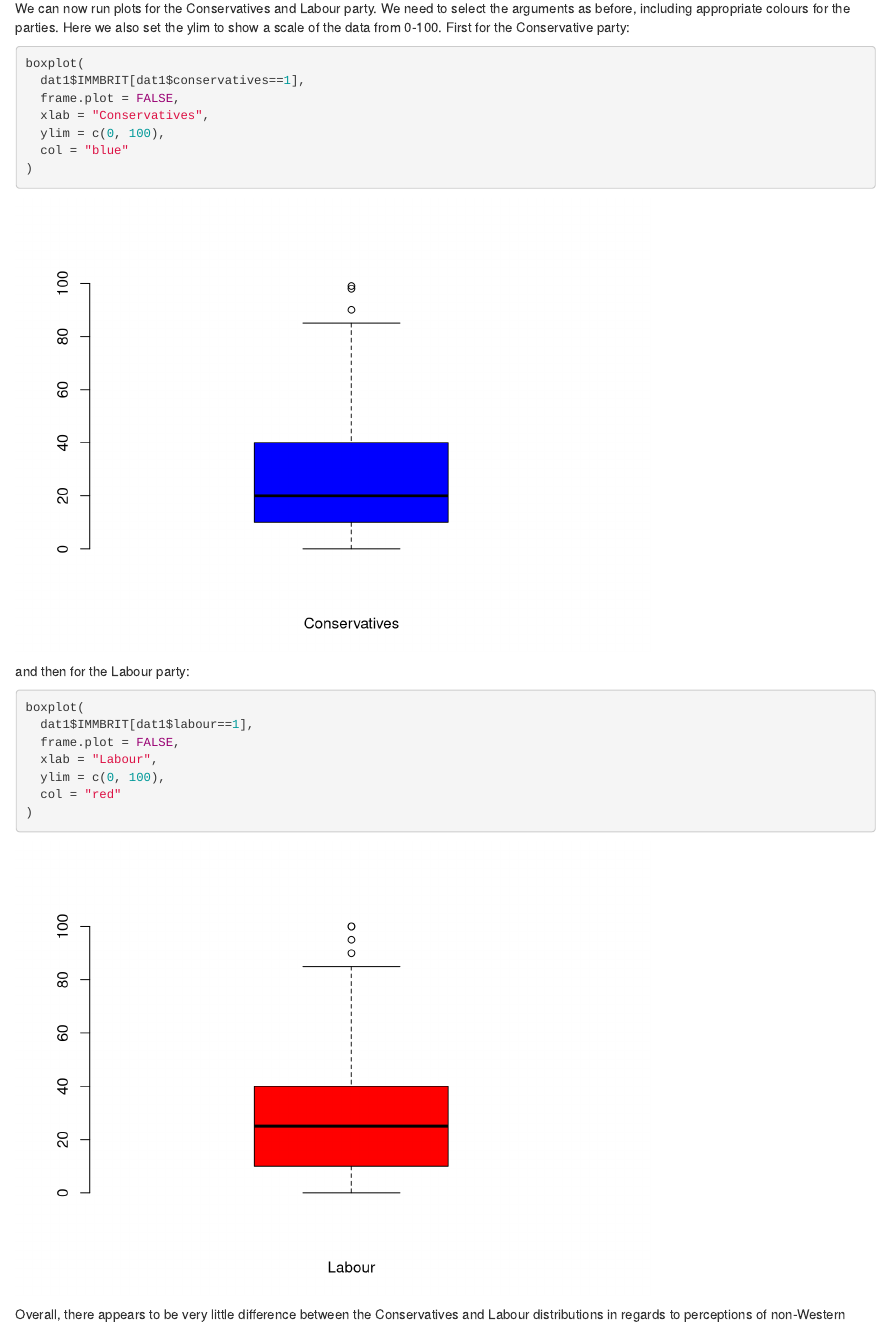
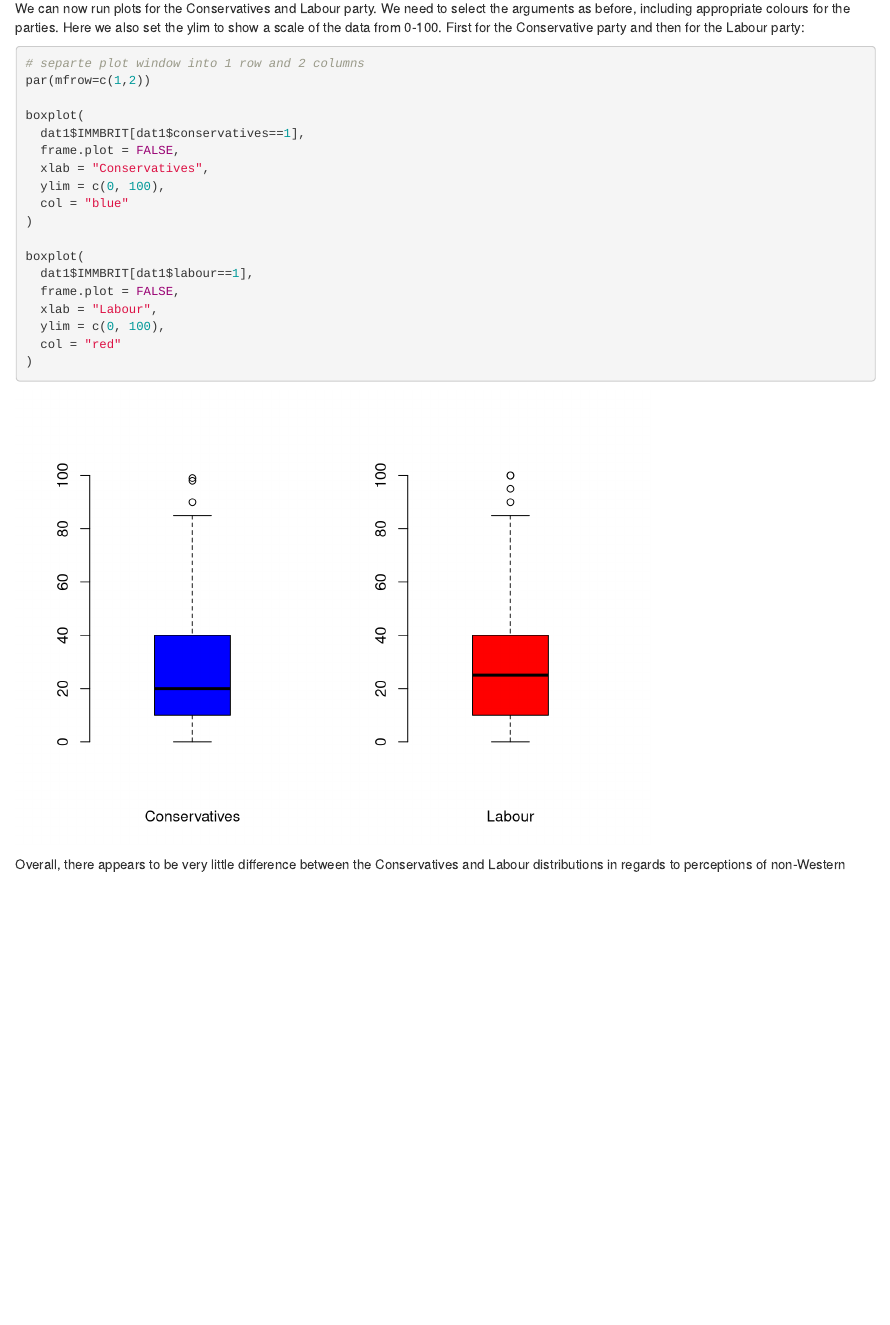
Before and after one commit to esrc-blg/stats101, an R Markdown document (seminars/seminar6.Rmd): the page in a window 1100 px wide, from 820 px down. Rendered offline with R 4.5, knitr and Pandoc, with nearby package versions; drawn as R Markdown's standard HTML page in place of the format the file asks for.

Commit message:
made extremely useful change

````diff
--- a/seminars/seminar6.Rmd
+++ b/seminars/seminar6.Rmd
@@ -38,9 +38,12 @@ dat1$labour <- ifelse(dat1$party_self == 2, yes = 1, no = 0)
 
 So we create new variables within our dataframe using categories from the party_self variable. == 1 is the category we are choosing. If the ifelse statement is true, they do identify with that party, we code yes as a 1 and no as a 0.
 
-We can now run plots for the Conservatives and Labour party. We need to select the arguments as before, including appropriate colours for the parties. Here we also set the ylim to show a scale of the data from 0-100. First for the Conservative party:
+We can now run plots for the Conservatives and Labour party. We need to select the arguments as before, including appropriate colours for the parties. Here we also set the ylim to show a scale of the data from 0-100. First for the Conservative party and then for the Labour party:
 
 ```{r}
+# separte plot window into 1 row and 2 columns
+par(mfrow=c(1,2))
+
 boxplot(
   dat1$IMMBRIT[dat1$conservatives==1],
   frame.plot = FALSE,
@@ -48,11 +51,7 @@ boxplot(
   ylim = c(0, 100),
   col = "blue"
 )
-```
 
-and then for the Labour party:
-
-```{r}
 boxplot(
   dat1$IMMBRIT[dat1$labour==1],
   frame.plot = FALSE,
@@ -61,6 +60,11 @@ boxplot(
   col = "red"
 )
 ```
+
+```{r echo=FALSE}
+par(mfrow = c(1,1))
+```
+
 
 Overall, there appears to be very little difference between the Conservatives and Labour distributions in regards to perceptions of non-Western immigrants. The dots at the top of the scale represent outlier cases, where perceptions overestimate the number of immigrants.
 
````
Also changed, not shown: docs/search_index.json, docs/stats101.tex, 10 other files.
